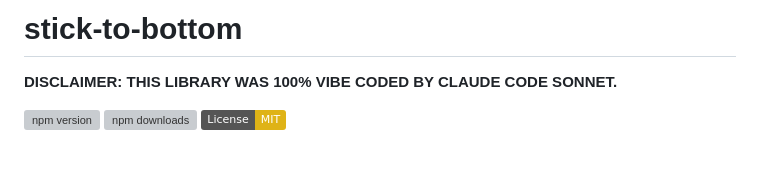
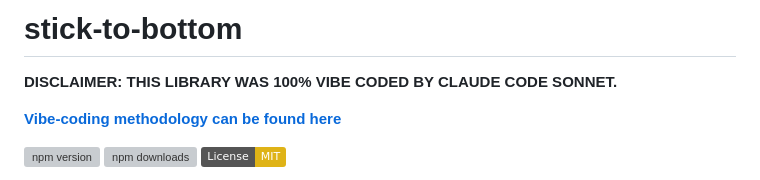
Before and after one commit to probably-not/stick-to-bottom, a Markdown page: README.md, the part around the change. Rendered like a GitHub page; badges without logos; blank space fills up the shorter version; grey boxes are pictures that could not be loaded.

Commit message:
Add link to methodology

```diff
--- a/README.md
+++ b/README.md
@@ -1,6 +1,8 @@
 # stick-to-bottom
 
 **DISCLAIMER: THIS LIBRARY WAS 100% VIBE CODED BY CLAUDE CODE SONNET.**
+
+**[Vibe-coding methodology can be found here](./vibing/README.md)**
 
 [![npm version](https://img.shields.io/npm/v/@probably-not/stick-to-bottom.svg?style=flat-square)](https://www.npmjs.com/package/@probably-not/stick-to-bottom)
 [![npm downloads](https://img.shields.io/npm/dm/@probably-not/stick-to-bottom.svg?style=flat-square)](https://www.npmjs.com/package/@probably-not/stick-to-bottom)
```
Also changed, not shown: vibing/README.md (added, +11 -0 lines).
